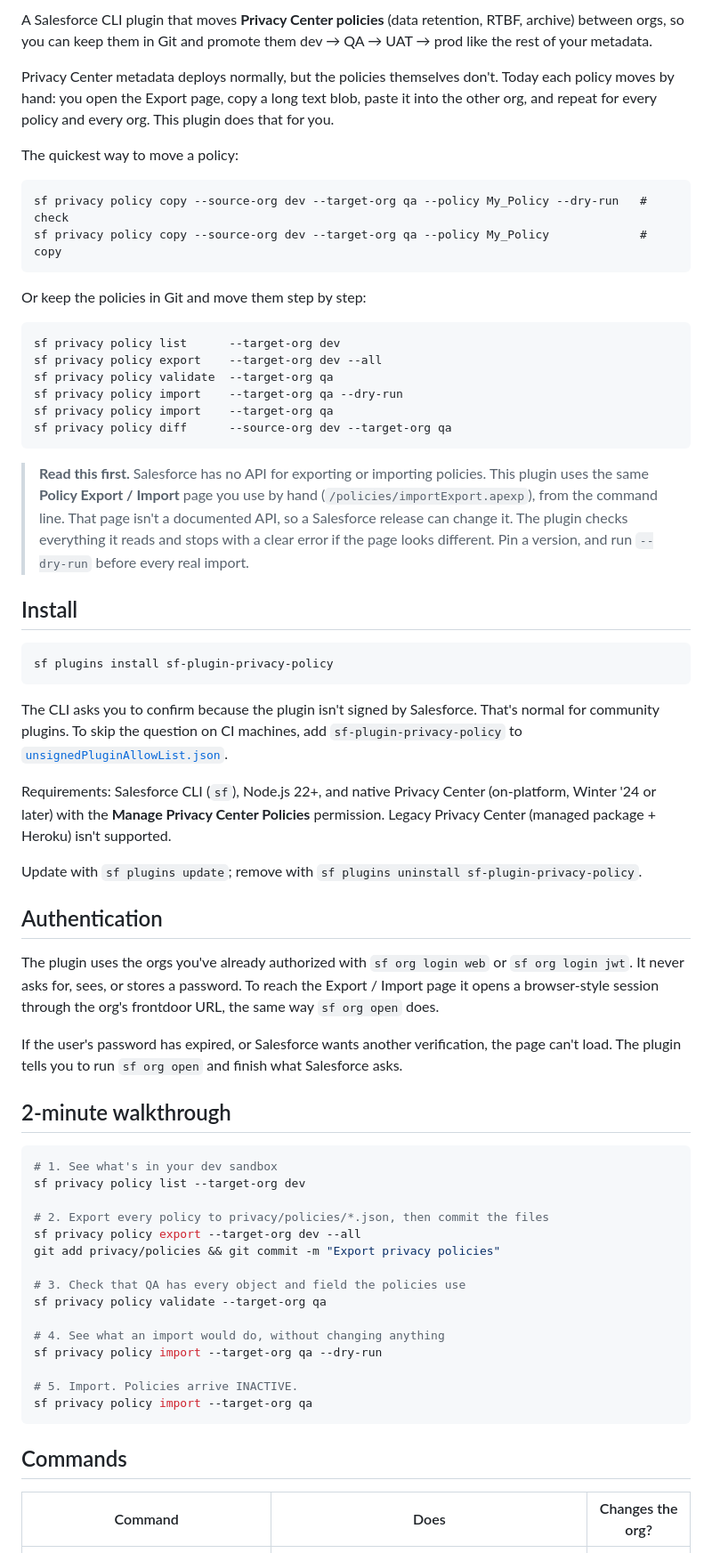
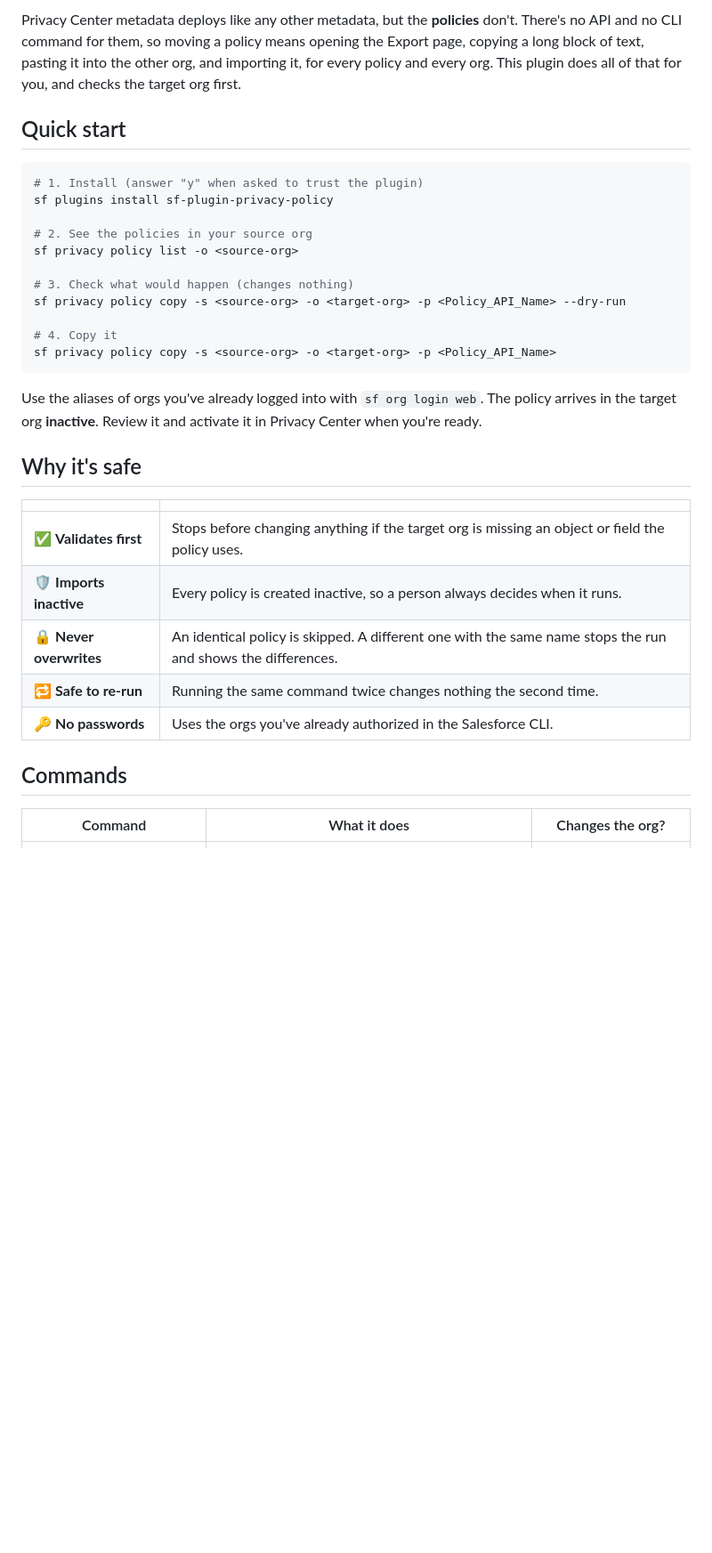
Before and after one commit to Mabrouukk/sf-plugin-privacy-policy, a Markdown page: README.md, the part around one of its changes. Shown at 89% size. Rendered like a GitHub page; blank space fills up the shorter version.

````diff
--- a/README.md
+++ b/README.md
@@ -4,67 +14,35 @@
 
-A Salesforce CLI plugin that moves **Privacy Center policies** (data retention, RTBF, archive) between orgs, so you can keep them in Git and promote them dev → QA → UAT → prod like the rest of your metadata.
+Privacy Center metadata deploys like any other metadata, but the **policies** don't. There's no API and no CLI command for them, so moving a policy means opening the Export page, copying a long block of text, pasting it into the other org, and importing it, for every policy and every org. This plugin does all of that for you, and checks the target org first.
 
-Privacy Center metadata deploys normally, but the policies themselves don't. Today each policy moves by hand: you open the Export page, copy a long text blob, paste it into the other org, and repeat for every policy and every org. This plugin does that for you.
+## Quick start
 
-The quickest way to move a policy:
+```bash
+# 1. Install (answer "y" when asked to trust the plugin)
+sf plugins install sf-plugin-privacy-policy
 
-```
-sf privacy policy copy --source-org dev --target-org qa --policy My_Policy --dry-run   # check
-sf privacy policy copy --source-org dev --target-org qa --policy My_Policy             # copy
+# 2. See the policies in your source org
+sf privacy policy list -o <source-org>
+
+# 3. Check what would happen (changes nothing)
+sf privacy policy copy -s <source-org> -o <target-org> -p <Policy_API_Name> --dry-run
+
+# 4. Copy it
+sf privacy policy copy -s <source-org> -o <target-org> -p <Policy_API_Name>
 ```
 
-Or keep the policies in Git and move them step by step:
+Use the aliases of orgs you've already logged into with `sf org login web`. The policy arrives in the target org **inactive**. Review it and activate it in Privacy Center when you're ready.
 
-```
-sf privacy policy list      --target-org dev
-sf privacy policy export    --target-org dev --all
-sf privacy policy validate  --target-org qa
-sf privacy policy import    --target-org qa --dry-run
-sf privacy policy import    --target-org qa
-sf privacy policy diff      --source-org dev --target-org qa
-```
+## Why it's safe
 
-> **Read this first.** Salesforce has no API for exporting or importing policies. This plugin uses the same **Policy Export / Import** page you use by hand (`/policies/importExport.apexp`), from the command line. That page isn't a documented API, so a Salesforce release can change it. The plugin checks everything it reads and stops with a clear error if the page looks different. Pin a version, and run `--dry-run` before every real import.
-
-## Install
-
-```
-sf plugins install sf-plugin-privacy-policy
-```
-
-The CLI asks you to confirm because the plugin isn't signed by Salesforce. That's normal for community plugins. To skip the question on CI machines, add `sf-plugin-privacy-policy` to [`unsignedPluginAllowList.json`](https://developer.salesforce.com/docs/atlas.en-us.sfdx_setup.meta/sfdx_setup/sfdx_setup_allowlist.htm).
-
-Requirements: Salesforce CLI (`sf`), Node.js 22+, and native Privacy Center (on-platform, Winter '24 or later) with the **Manage Privacy Center Policies** permission. Legacy Privacy Center (managed package + Heroku) isn't supported.
-
-Update with `sf plugins update`; remove with `sf plugins uninstall sf-plugin-privacy-policy`.
-
-## Authentication
-
-The plugin uses the orgs you've already authorized with `sf org login web` or `sf org login jwt`. It never asks for, sees, or stores a password. To reach the Export / Import page it opens a browser-style session through the org's frontdoor URL, the same way `sf org open` does.
-
-If the user's password has expired, or Salesforce wants another verification, the page can't load. The plugin tells you to run `sf org open` and finish what Salesforce asks.
-
-## 2-minute walkthrough
-
-```bash
-# 1. See what's in your dev sandbox
-sf privacy policy list --target-org dev
-
-# 2. Export every policy to privacy/policies/*.json, then commit the files
-sf privacy policy export --target-org dev --all
-git add privacy/policies && git commit -m "Export privacy policies"
-
-# 3. Check that QA has every object and field the policies use
-sf privacy policy validate --target-org qa
-
-# 4. See what an import would do, without changing anything
-sf privacy policy import --target-org qa --dry-run
-
-# 5. Import. Policies arrive INACTIVE.
-sf privacy policy import --target-org qa
-```
+| | |
+| --- | --- |
+| ✅ **Validates first** | Stops before changing anything if the target org is missing an object or field the policy uses. |
+| 🛡️ **Imports inactive** | Every policy is created inactive, so a person always decides when it runs. |
+| 🔒 **Never overwrites** | An identical policy is skipped. A different one with the same name stops the run and shows the differences. |
+| 🔁 **Safe to re-run** | Running the same command twice changes nothing the second time. |
+| 🔑 **No passwords** | Uses the orgs you've already authorized in the Salesforce CLI. |
 
 ## Commands
 
-| Command | Does | Changes the org? |
+| Command | What it does | Changes the org? |
 | --- | --- | --- |
````
Also changed, not shown: other parts of README.md (+104 -65 lines), docs/images/banner.png (added), docs/images/how-it-works.png (added).
